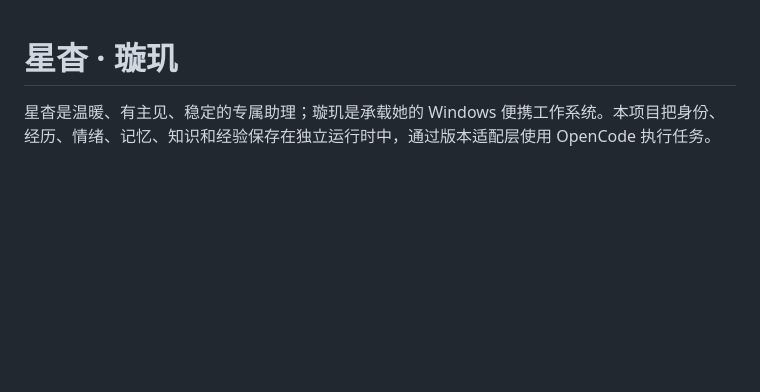
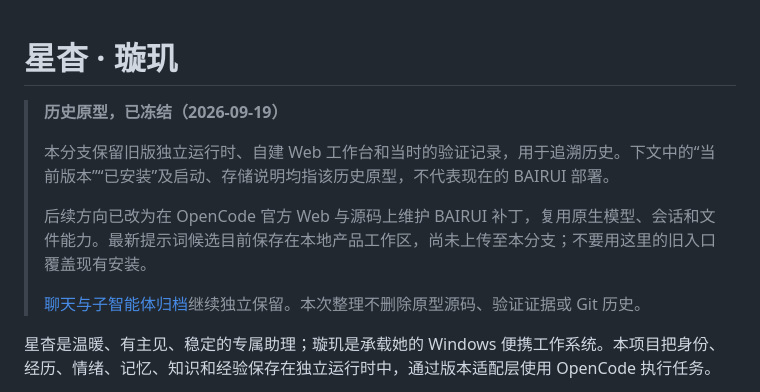
Before and after one commit to LUTAO581314/xingyao-shuanji, a Markdown page: README.md, the part around the change. GitHub-like rendering; blank space fills up the shorter version.

Commit message:
docs: mark legacy prototype as frozen [skip ci]

```diff
--- a/README.md
+++ b/README.md
@@ -1,4 +1,12 @@
 # 星杳 · 璇玑
+
+> **历史原型，已冻结（2026-09-19）**
+>
+> 本分支保留旧版独立运行时、自建 Web 工作台和当时的验证记录，用于追溯历史。下文中的“当前版本”“已安装”及启动、存储说明均指该历史原型，不代表现在的 BAIRUI 部署。
+>
+> 后续方向已改为在 OpenCode 官方 Web 与源码上维护 BAIRUI 补丁，复用原生模型、会话和文件能力。最新提示词候选目前保存在本地产品工作区，尚未上传至本分支；不要用这里的旧入口覆盖现有安装。
+>
+> [聊天与子智能体归档](https://github.com/LUTAO581314/xingyao-shuanji/tree/conversation-archive)继续独立保留。本次整理不删除原型源码、验证证据或 Git 历史。
 
 星杳是温暖、有主见、稳定的专属助理；璇玑是承载她的 Windows 便携工作系统。本项目把身份、经历、情绪、记忆、知识和经验保存在独立运行时中，通过版本适配层使用 OpenCode 执行任务。
 
```
